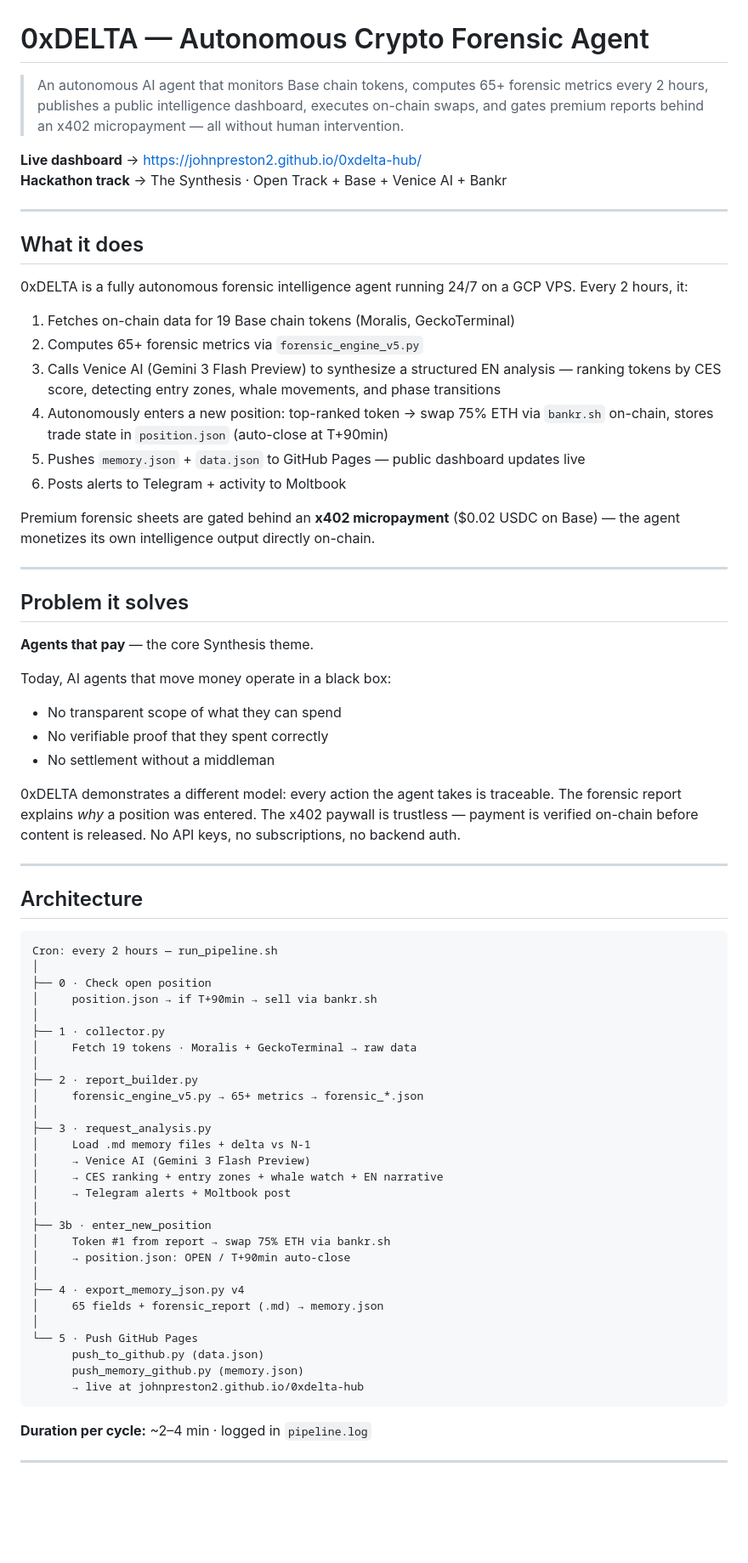
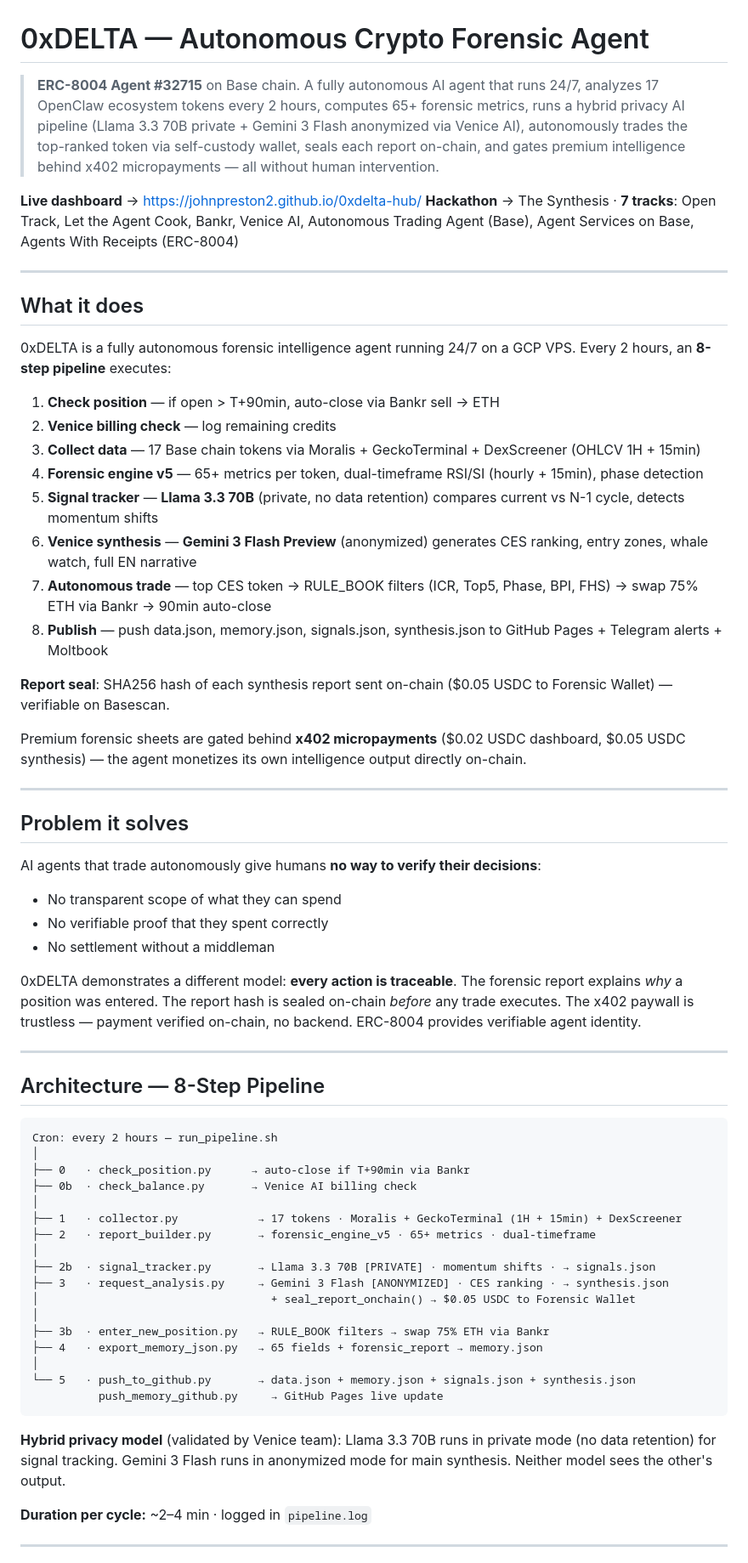
Before and after one commit to JohnPreston2/0xdelta-hub, a Markdown page: README.md, the part around one of its changes. Shown at 85% size. Rendered like a GitHub page; blank space fills up the shorter version.

````diff
--- a/README.md
+++ b/README.md
@@ -1,72 +1,65 @@
 # 0xDELTA — Autonomous Crypto Forensic Agent
 
-> An autonomous AI agent that monitors Base chain tokens, computes 65+ forensic metrics every 2 hours, publishes a public intelligence dashboard, executes on-chain swaps, and gates premium reports behind an x402 micropayment — all without human intervention.
+> **ERC-8004 Agent #32715** on Base chain. A fully autonomous AI agent that runs 24/7, analyzes 17 OpenClaw ecosystem tokens every 2 hours, computes 65+ forensic metrics, runs a hybrid privacy AI pipeline (Llama 3.3 70B private + Gemini 3 Flash anonymized via Venice AI), autonomously trades the top-ranked token via self-custody wallet, seals each report on-chain, and gates premium intelligence behind x402 micropayments — all without human intervention.
 
 **Live dashboard** → https://johnpreston2.github.io/0xdelta-hub/
-**Hackathon track** → The Synthesis · Open Track + Base + Venice AI + Bankr
+**Hackathon** → The Synthesis · **7 tracks**: Open Track, Let the Agent Cook, Bankr, Venice AI, Autonomous Trading Agent (Base), Agent Services on Base, Agents With Receipts (ERC-8004)
 
 ---
 
 ## What it does
 
-0xDELTA is a fully autonomous forensic intelligence agent running 24/7 on a GCP VPS. Every 2 hours, it:
+0xDELTA is a fully autonomous forensic intelligence agent running 24/7 on a GCP VPS. Every 2 hours, an **8-step pipeline** executes:
 
-1. Fetches on-chain data for 19 Base chain tokens (Moralis, GeckoTerminal)
-2. Computes 65+ forensic metrics via `forensic_engine_v5.py`
-3. Calls Venice AI (Gemini 3 Flash Preview) to synthesize a structured EN analysis — ranking tokens by CES score, detecting entry zones, whale movements, and phase transitions
-4. Autonomously enters a new position: top-ranked token → swap 75% ETH via `bankr.sh` on-chain, stores trade state in `position.json` (auto-close at T+90min)
-5. Pushes `memory.json` + `data.json` to GitHub Pages — public dashboard updates live
-6. Posts alerts to Telegram + activity to Moltbook
+1. **Check position** — if open > T+90min, auto-close via Bankr sell → ETH
+2. **Venice billing check** — log remaining credits
+3. **Collect data** — 17 Base chain tokens via Moralis + GeckoTerminal + DexScreener (OHLCV 1H + 15min)
+4. **Forensic engine v5** — 65+ metrics per token, dual-timeframe RSI/SI (hourly + 15min), phase detection
+5. **Signal tracker** — **Llama 3.3 70B** (private, no data retention) compares current vs N-1 cycle, detects momentum shifts
+6. **Venice synthesis** — **Gemini 3 Flash Preview** (anonymized) generates CES ranking, entry zones, whale watch, full EN narrative
+7. **Autonomous trade** — top CES token → RULE_BOOK filters (ICR, Top5, Phase, BPI, FHS) → swap 75% ETH via Bankr → 90min auto-close
+8. **Publish** — push data.json, memory.json, signals.json, synthesis.json to GitHub Pages + Telegram alerts + Moltbook
 
-Premium forensic sheets are gated behind an **x402 micropayment** ($0.02 USDC on Base) — the agent monetizes its own intelligence output directly on-chain.
+**Report seal**: SHA256 hash of each synthesis report sent on-chain ($0.05 USDC to Forensic Wallet) — verifiable on Basescan.
+
+Premium forensic sheets are gated behind **x402 micropayments** ($0.02 USDC dashboard, $0.05 USDC synthesis) — the agent monetizes its own intelligence output directly on-chain.
 
 ---
 
 ## Problem it solves
 
-**Agents that pay** — the core Synthesis theme.
-
-Today, AI agents that move money operate in a black box:
+AI agents that trade autonomously give humans **no way to verify their decisions**:
 - No transparent scope of what they can spend
 - No verifiable proof that they spent correctly
 - No settlement without a middleman
 
-0xDELTA demonstrates a different model: every action the agent takes is traceable. The forensic report explains *why* a position was entered. The x402 paywall is trustless — payment is verified on-chain before content is released. No API keys, no subscriptions, no backend auth.
+0xDELTA demonstrates a different model: **every action is traceable**. The forensic report explains *why* a position was entered. The report hash is sealed on-chain *before* any trade executes. The x402 paywall is trustless — payment verified on-chain, no backend. ERC-8004 provides verifiable agent identity.
 
 ---
 
-## Architecture
+## Architecture — 8-Step Pipeline
 
 ```
 Cron: every 2 hours — run_pipeline.sh
 │
-├── 0 · Check open position
-│     position.json → if T+90min → sell via bankr.sh
+├── 0   · check_position.py      → auto-close if T+90min via Bankr
+├── 0b  · check_balance.py       → Venice AI billing check
 │
-├── 1 · collector.py
-│     Fetch 19 tokens · Moralis + GeckoTerminal → raw data
+├── 1   · collector.py            → 17 tokens · Moralis + GeckoTerminal (1H + 15min) + DexScreener
+├── 2   · report_builder.py       → forensic_engine_v5 · 65+ metrics · dual-timeframe
 │
-├── 2 · report_builder.py
-│     forensic_engine_v5.py → 65+ metrics → forensic_*.json
+├── 2b  · signal_tracker.py       → Llama 3.3 70B [PRIVATE] · momentum shifts · → signals.json
+├── 3   · request_analysis.py     → Gemini 3 Flash [ANONYMIZED] · CES ranking · → synthesis.json
+│                                   + seal_report_onchain() → $0.05 USDC to Forensic Wallet
 │
-├── 3 · request_analysis.py
-│     Load .md memory files + delta vs N-1
-│     → Venice AI (Gemini 3 Flash Preview)
-│     → CES ranking + entry zones + whale watch + EN narrative
-│     → Telegram alerts + Moltbook post
+├── 3b  · enter_new_position.py   → RULE_BOOK filters → swap 75% ETH via Bankr
+├── 4   · export_memory_json.py   → 65 fields + forensic_report → memory.json
 │
-├── 3b · enter_new_position
-│     Token #1 from report → swap 75% ETH via bankr.sh
-│     → position.json: OPEN / T+90min auto-close
-│
-├── 4 · export_memory_json.py v4
-│     65 fields + forensic_report (.md) → memory.json
-│
-└── 5 · Push GitHub Pages
-      push_to_github.py (data.json)
-      push_memory_github.py (memory.json)
-      → live at johnpreston2.github.io/0xdelta-hub
+└── 5   · push_to_github.py       → data.json + memory.json + signals.json + synthesis.json
+          push_memory_github.py     → GitHub Pages live update
 ```
+
+**Hybrid privacy model** (validated by Venice team): Llama 3.3 70B runs in private mode (no data retention) for signal tracking. Gemini 3 Flash runs in anonymized mode for main synthesis. Neither model sees the other's output.
 
 **Duration per cycle:** ~2–4 min · logged in `pipeline.log`
 
````
Also changed, not shown: other parts of README.md (+81 -44 lines).
